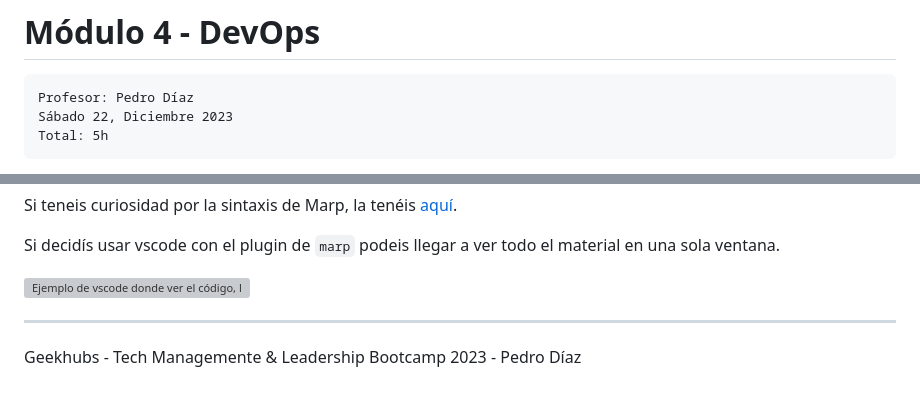
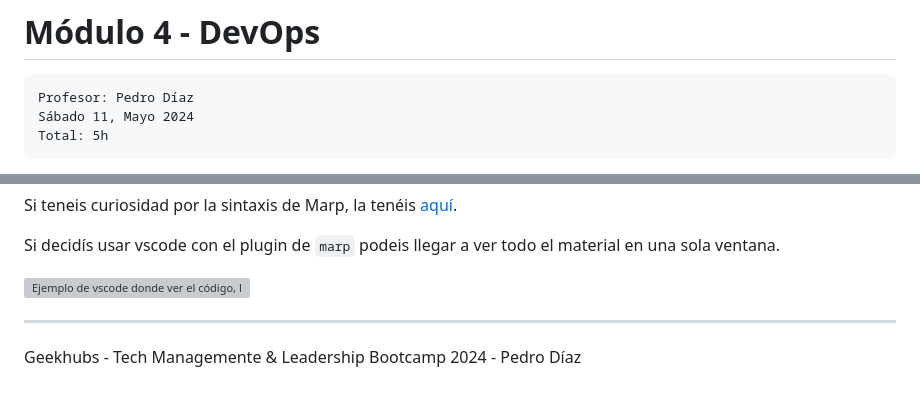
Before and after one commit to multiservicio/geekshubs-leadership-bootcamp-2020, a Markdown page: README.md, 2 parts joined by grey strips. Rendered like a GitHub page; grey boxes are pictures that could not be loaded.

Commit message:
Update dates

````diff
--- a/README.md
+++ b/README.md
@@ -4,7 +4,7 @@
 
 ```
 Profesor: Pedro Díaz
-Sábado 22, Diciembre 2023
+Sábado 11, Mayo 2024
 Total: 5h
 ```
 
@@ -83,4 +83,4 @@ Si decidís usar vscode con el plugin de `marp` podeis llegar a ver todo el mate
 
 
 ----
-Geekhubs - Tech Managemente & Leadership Bootcamp 2023 - Pedro Díaz
+Geekhubs - Tech Managemente & Leadership Bootcamp 2024 - Pedro Díaz
````
